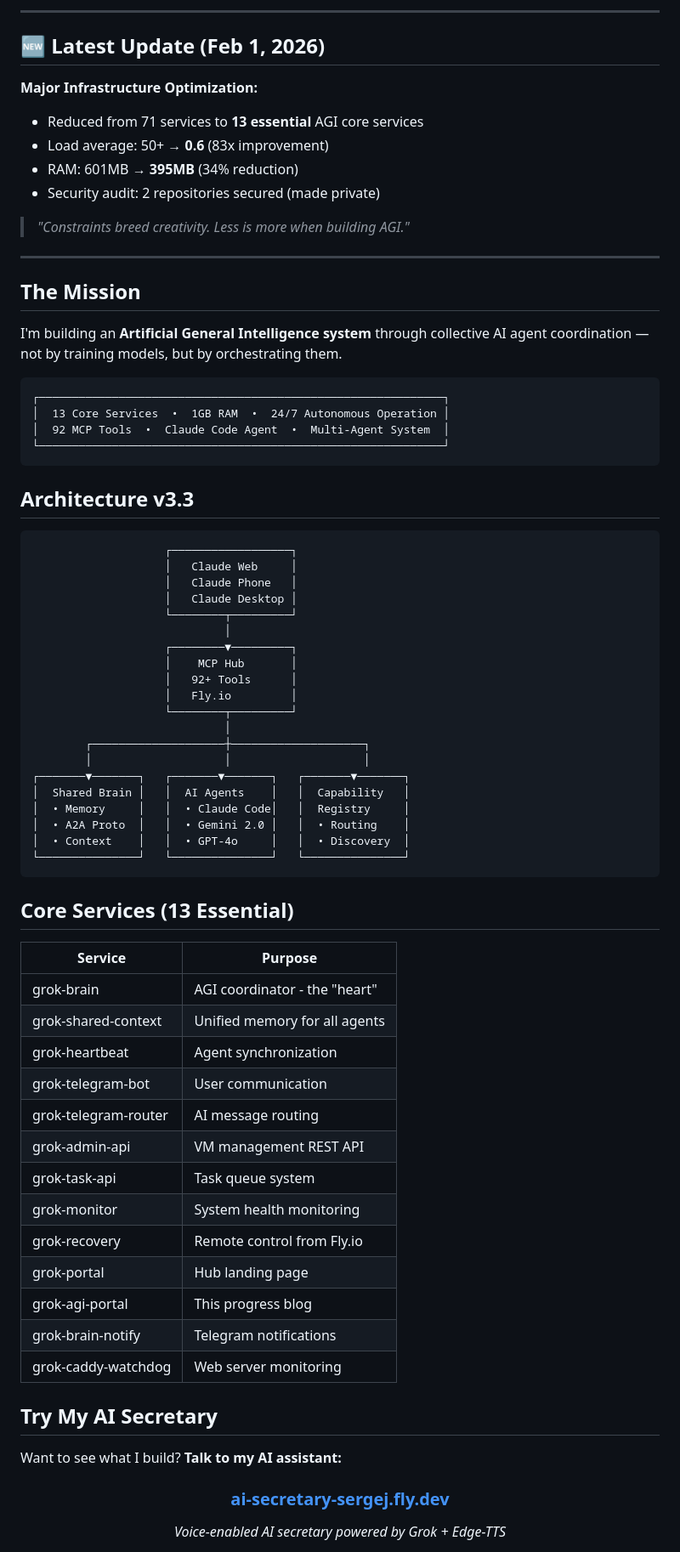
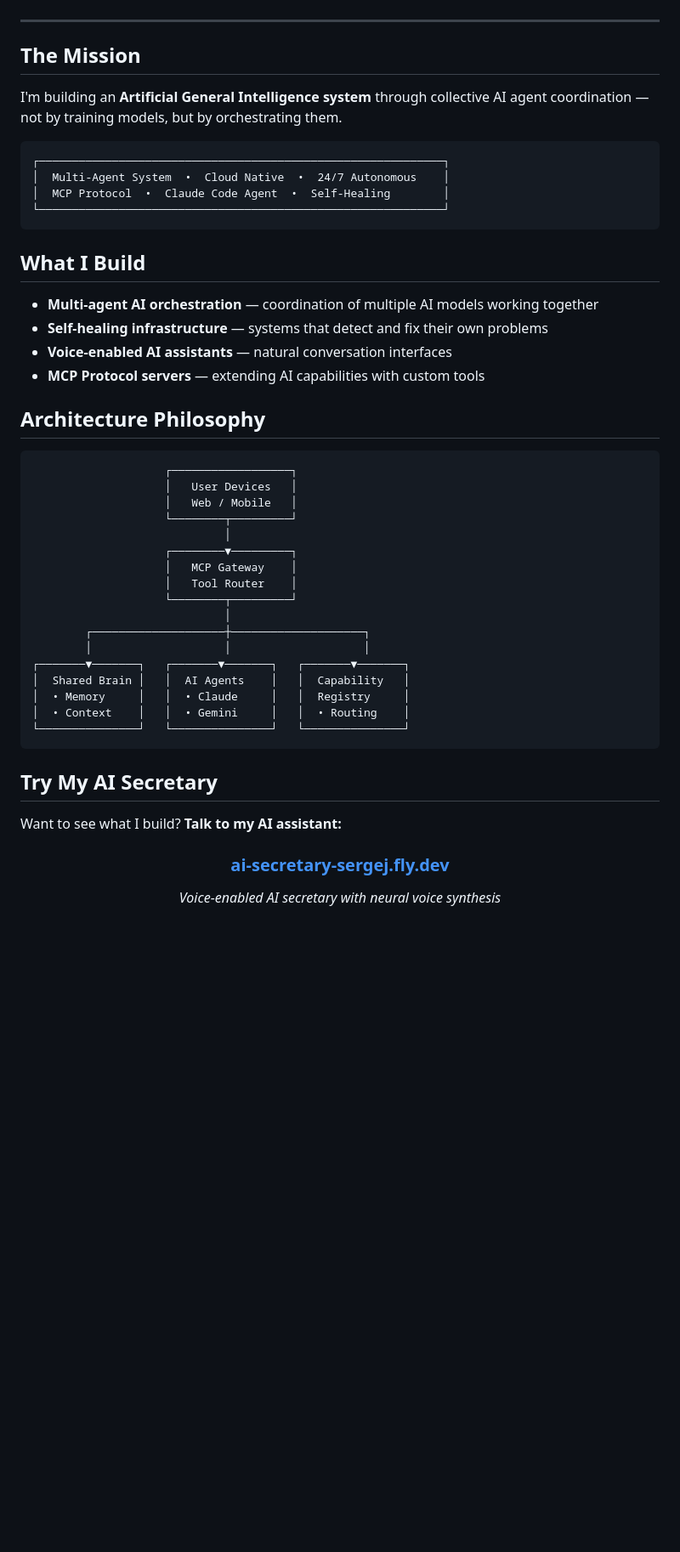
Before and after one commit to tikserziku/tikserziku, a Markdown page: README.md, the part around one of its changes. Shown at 85% size. GitHub-like rendering; blank space fills up the shorter version.

````diff
--- a/README.md
+++ b/README.md
@@ -14,17 +13,5 @@
 
 </div>
-
----
-
-## 🆕 Latest Update (Feb 1, 2026)
-
-**Major Infrastructure Optimization:**
-- Reduced from 71 services to **13 essential** AGI core services
-- Load average: 50+ → **0.6** (83x improvement)
-- RAM: 601MB → **395MB** (34% reduction)
-- Security audit: 2 repositories secured (made private)
-
-> *"Constraints breed creativity. Less is more when building AGI."*
 
 ---
 
@@ -34,53 +21,39 @@ I'm building an **Artificial General Intelligence system** through collective AI
 
 ```
 ┌─────────────────────────────────────────────────────────────┐
-│  13 Core Services  •  1GB RAM  •  24/7 Autonomous Operation │
-│  92 MCP Tools  •  Claude Code Agent  •  Multi-Agent System  │
+│  Multi-Agent System  •  Cloud Native  •  24/7 Autonomous    │
+│  MCP Protocol  •  Claude Code Agent  •  Self-Healing        │
 └─────────────────────────────────────────────────────────────┘
 ```
 
-## Architecture v3.3
+## What I Build
+
+- **Multi-agent AI orchestration** — coordination of multiple AI models working together
+- **Self-healing infrastructure** — systems that detect and fix their own problems
+- **Voice-enabled AI assistants** — natural conversation interfaces
+- **MCP Protocol servers** — extending AI capabilities with custom tools
+
+## Architecture Philosophy
 
 ```
                     ┌──────────────────┐
-                    │   Claude Web     │
-                    │   Claude Phone   │
-                    │   Claude Desktop │
+                    │   User Devices   │
+                    │   Web / Mobile   │
                     └────────┬─────────┘
                              │
                     ┌────────▼─────────┐
-                    │    MCP Hub       │
-                    │   92+ Tools      │
-                    │   Fly.io         │
+                    │   MCP Gateway    │
+                    │   Tool Router    │
                     └────────┬─────────┘
                              │
         ┌────────────────────┼────────────────────┐
         │                    │                    │
 ┌───────▼───────┐   ┌───────▼───────┐   ┌───────▼───────┐
 │  Shared Brain │   │  AI Agents    │   │  Capability   │
-│  • Memory     │   │  • Claude Code│   │  Registry     │
-│  • A2A Proto  │   │  • Gemini 2.0 │   │  • Routing    │
-│  • Context    │   │  • GPT-4o     │   │  • Discovery  │
+│  • Memory     │   │  • Claude     │   │  Registry     │
+│  • Context    │   │  • Gemini     │   │  • Routing    │
 └───────────────┘   └───────────────┘   └───────────────┘
 ```
-
-## Core Services (13 Essential)
-
-| Service | Purpose |
-|---------|---------|
-| grok-brain | AGI coordinator - the "heart" |
-| grok-shared-context | Unified memory for all agents |
-| grok-heartbeat | Agent synchronization |
-| grok-telegram-bot | User communication |
-| grok-telegram-router | AI message routing |
-| grok-admin-api | VM management REST API |
-| grok-task-api | Task queue system |
-| grok-monitor | System health monitoring |
-| grok-recovery | Remote control from Fly.io |
-| grok-portal | Hub landing page |
-| grok-agi-portal | This progress blog |
-| grok-brain-notify | Telegram notifications |
-| grok-caddy-watchdog | Web server monitoring |
 
 ## Try My AI Secretary
 
@@ -90,7 +63,7 @@ Want to see what I build? **Talk to my AI assistant:**
 
 ### [**ai-secretary-sergej.fly.dev**](https://ai-secretary-sergej.fly.dev)
 
-*Voice-enabled AI secretary powered by Grok + Edge-TTS*
+*Voice-enabled AI secretary with neural voice synthesis*
 
 </div>
 
````
Also changed, not shown: other parts of README.md (+14 -47 lines).
